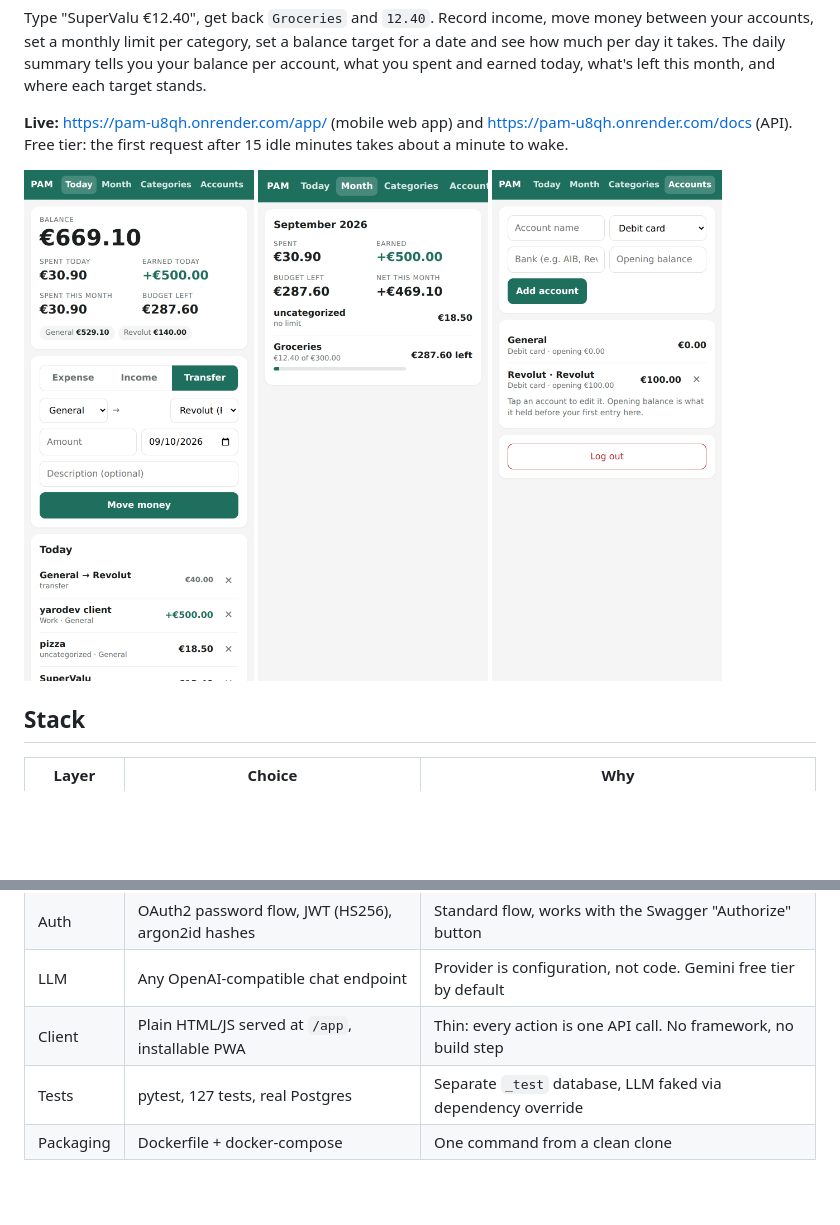
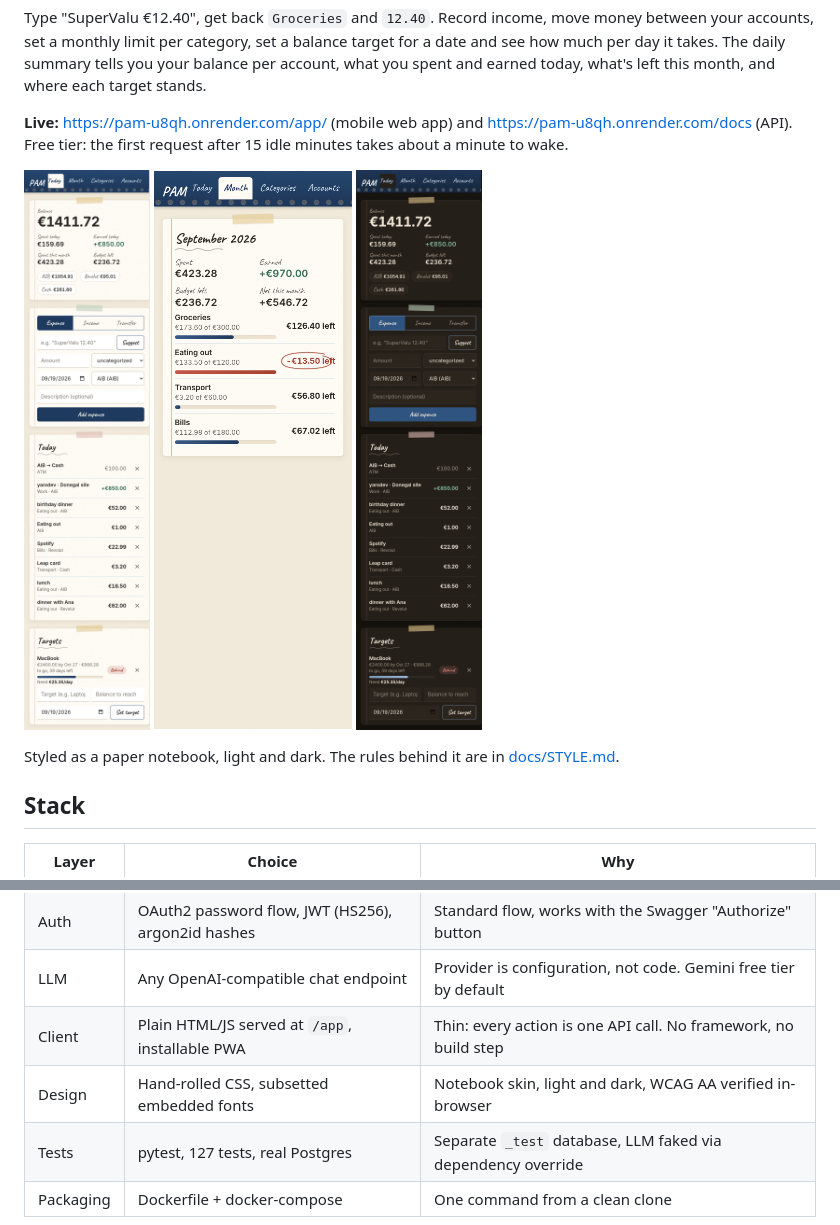
Before and after one commit to vldrshvc/PAM, a Markdown page: README.md, 2 parts joined by grey strips. Rendered like a GitHub page; pictures changed too: docs/app-accounts.png, docs/app-month.png, docs/app-today-dark.png (added); blank space fills up the shorter version.

```diff
--- a/README.md
+++ b/README.md
@@ -7,10 +7,13 @@ Type "SuperValu €12.40", get back `Groceries` and `12.40`. Record income, move
 **Live:** https://pam-u8qh.onrender.com/app/ (mobile web app) and https://pam-u8qh.onrender.com/docs (API). Free tier: the first request after 15 idle minutes takes about a minute to wake.
 
 <p>
-  <img src="docs/app-today.png" width="230" alt="Today: spent, quick add with suggested category, today's list">
-  <img src="docs/app-month.png" width="230" alt="Month: spend vs limit per category">
-  <img src="docs/app-accounts.png" width="230" alt="Accounts: balances, add, edit, delete">
+  <img src="docs/app-today.png" width="220" alt="Today: balance, quick add with suggested category, today's entries, targets">
+  <img src="docs/app-month.png" width="220" alt="Month: spend against each category limit, overspend circled">
+  <img src="docs/app-today-dark.png" width="220" alt="The same screen in dark mode">
 </p>
+
+Styled as a paper notebook, light and dark. The rules behind it are in
+[docs/STYLE.md](docs/STYLE.md).
 
 ## Stack
 
@@ -22,6 +25,7 @@ Type "SuperValu €12.40", get back `Groceries` and `12.40`. Record income, move
 | Auth | OAuth2 password flow, JWT (HS256), argon2id hashes | Standard flow, works with the Swagger "Authorize" button |
 | LLM | Any OpenAI-compatible chat endpoint | Provider is configuration, not code. Gemini free tier by default |
 | Client | Plain HTML/JS served at `/app`, installable PWA | Thin: every action is one API call. No framework, no build step |
+| Design | Hand-rolled CSS, subsetted embedded fonts | Notebook skin, light and dark, WCAG AA verified in-browser |
 | Tests | pytest, 127 tests, real Postgres | Separate `_test` database, LLM faked via dependency override |
 | Packaging | Dockerfile + docker-compose | One command from a clean clone |
 
```
Also changed, not shown: PROGRESS.md (+37 -0 lines), docs/STYLE.md (added, +124 -0 lines), docs/app-categories.png, docs/app-month-dark.png (added), 1 other file.
